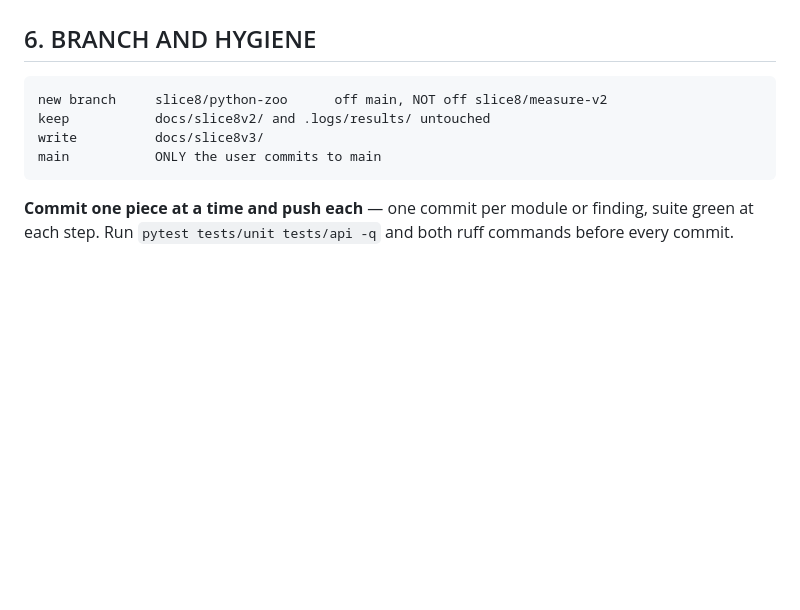
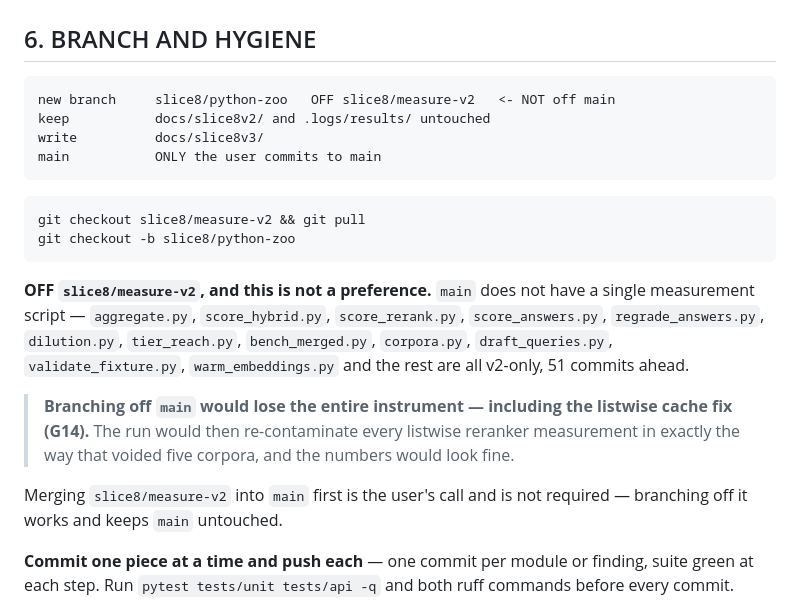
Before and after one commit to a1mohamad/labpilot, a Markdown page: docs/slice8v3/MISSION.md, the part around the change. Drawn GitHub-style; blank space fills up the shorter version.

Commit message:
fix: branch v3 off slice8/measure-v2, not off main
I wrote 'off main, NOT off slice8/measure-v2' and it is backwards. main does
not have a single measurement script - all 19 of them are v2-only, 51 commits
ahead.

Branching off main would lose the entire instrument, including the listwise
cache fix from G14. The run would then re-contaminate every listwise rerank
measurement in exactly the way that voided five corpora this session - and
the numbers would look fine, which is what makes it worth a warning rather
than a note.

Merging v2 into main first is the user's call and is not required.

Co-Authored-By: Claude Opus 5 <noreply@anthropic.com>

````diff
--- a/docs/slice8v3/MISSION.md
+++ b/docs/slice8v3/MISSION.md
@@ -221,11 +221,31 @@ pre-commit stashing unstaged files · at most two jobs actively calling.
 ## 6. BRANCH AND HYGIENE
 
 ```
-new branch     slice8/python-zoo      off main, NOT off slice8/measure-v2
+new branch     slice8/python-zoo   OFF slice8/measure-v2   <- NOT off main
 keep           docs/slice8v2/ and .logs/results/ untouched
 write          docs/slice8v3/
 main           ONLY the user commits to main
 ```
+
+```bash
+git checkout slice8/measure-v2 && git pull
+git checkout -b slice8/python-zoo
+```
+
+**OFF `slice8/measure-v2`, and this is not a preference.** `main` does not have
+a single measurement script — `aggregate.py`, `score_hybrid.py`,
+`score_rerank.py`, `score_answers.py`, `regrade_answers.py`, `dilution.py`,
+`tier_reach.py`, `bench_merged.py`, `corpora.py`, `draft_queries.py`,
+`validate_fixture.py`, `warm_embeddings.py` and the rest are all v2-only, 51
+commits ahead.
+
+> **Branching off `main` would lose the entire instrument — including the
+> listwise cache fix (G14).** The run would then re-contaminate every listwise
+> reranker measurement in exactly the way that voided five corpora, and the
+> numbers would look fine.
+
+Merging `slice8/measure-v2` into `main` first is the user's call and is not
+required — branching off it works and keeps `main` untouched.
 
 **Commit one piece at a time and push each** — one commit per module or finding,
 suite green at each step. Run `pytest tests/unit tests/api -q` and both ruff
````
